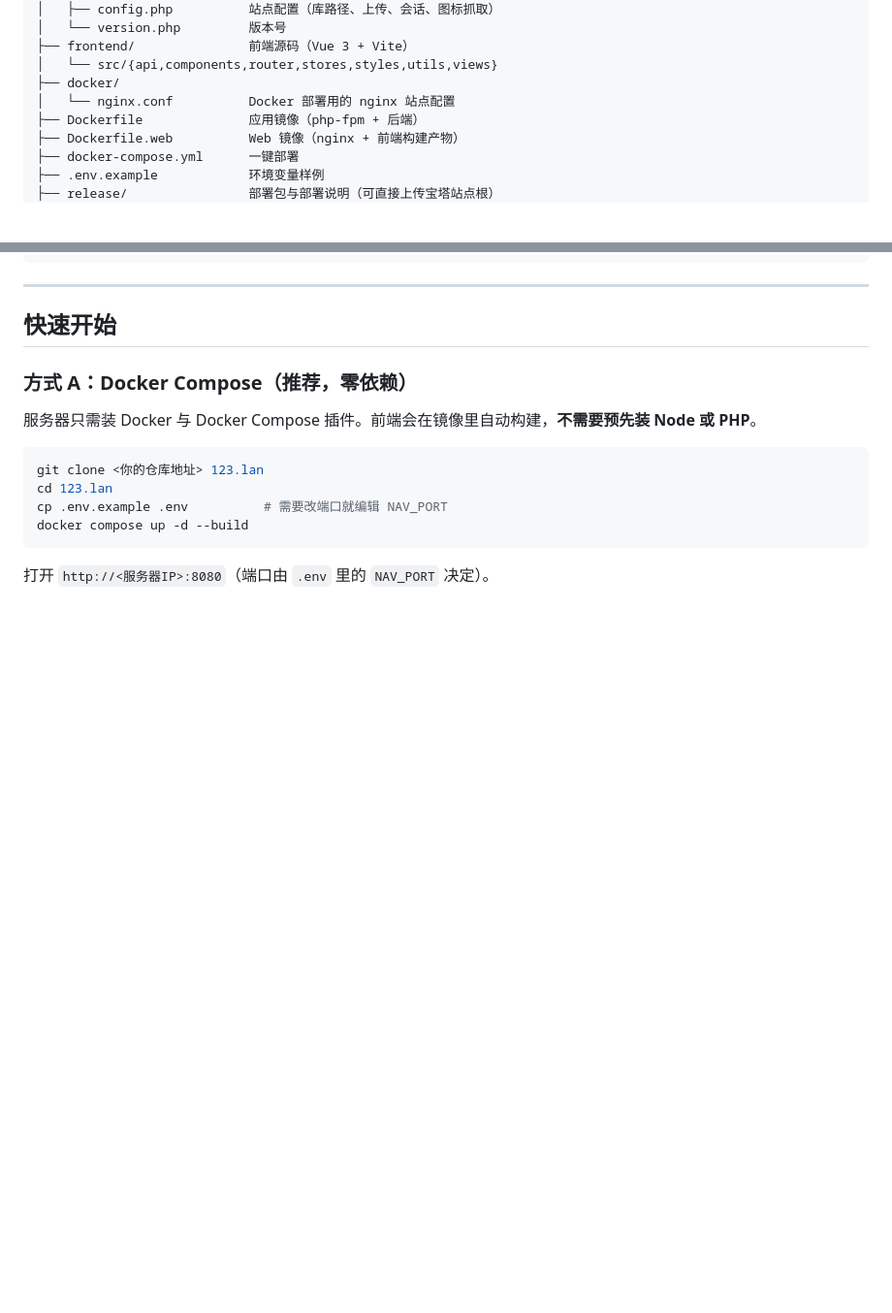
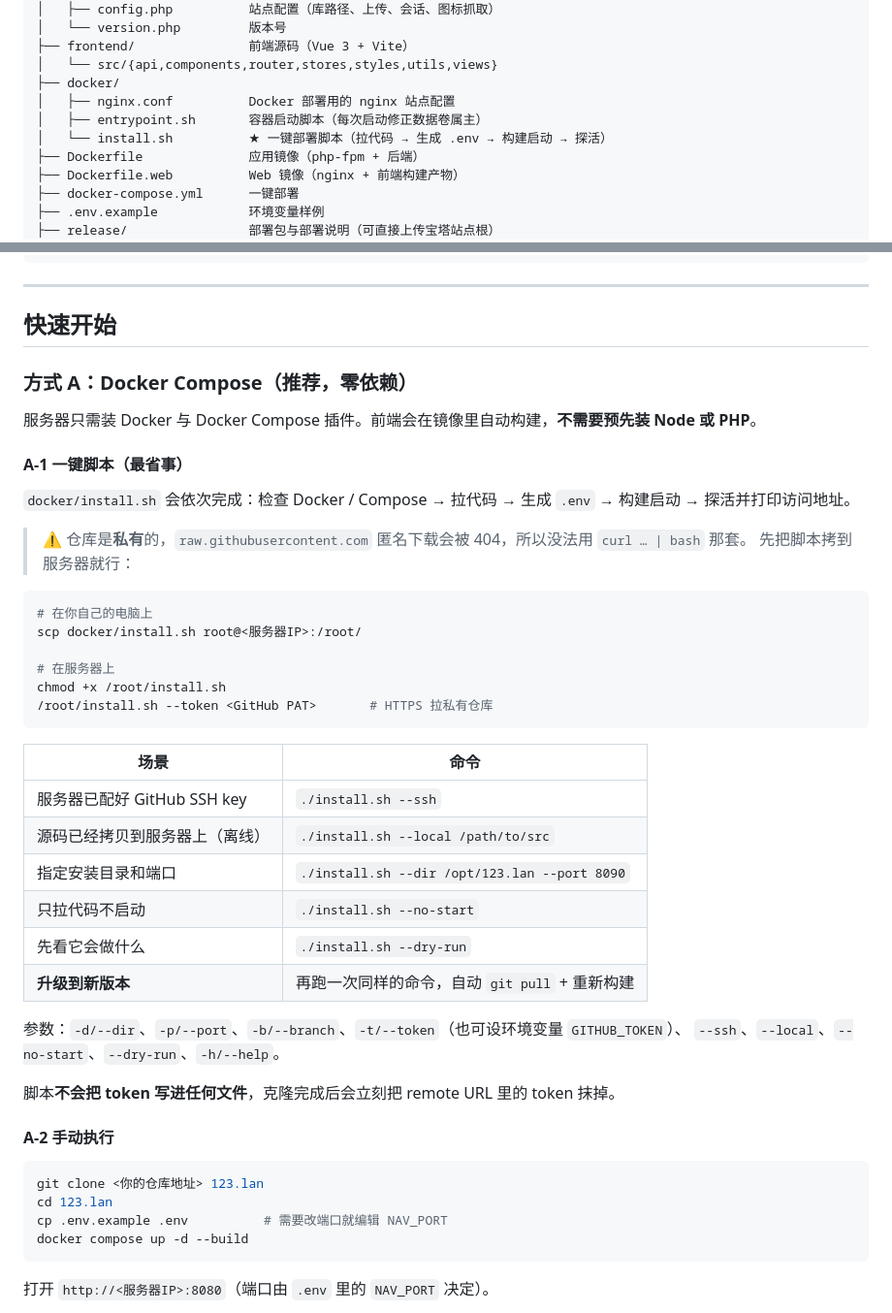
Before and after one commit to yinzeyi0571/nav-panel, a Markdown page: README.md, 2 parts joined by grey strips. Shown at 97% size. Drawn GitHub-style; blank space fills up the shorter version.

````diff
--- a/README.md
+++ b/README.md
@@ -49,7 +49,9 @@
 ├── frontend/               前端源码（Vue 3 + Vite）
 │   └── src/{api,components,router,stores,styles,utils,views}
 ├── docker/
-│   └── nginx.conf          Docker 部署用的 nginx 站点配置
+│   ├── nginx.conf          Docker 部署用的 nginx 站点配置
+│   ├── entrypoint.sh       容器启动脚本（每次启动修正数据卷属主）
+│   └── install.sh          ★ 一键部署脚本（拉代码 → 生成 .env → 构建启动 → 探活）
 ├── Dockerfile              应用镜像（php-fpm + 后端）
 ├── Dockerfile.web          Web 镜像（nginx + 前端构建产物）
 ├── docker-compose.yml      一键部署
@@ -68,6 +70,38 @@
 
 服务器只需装 Docker 与 Docker Compose 插件。前端会在镜像里自动构建，**不需要预先装 Node 或 PHP**。
 
+#### A-1 一键脚本（最省事）
+
+`docker/install.sh` 会依次完成：检查 Docker / Compose → 拉代码 → 生成 `.env` → 构建启动 → 探活并打印访问地址。
+
+> ⚠️ 仓库是**私有**的，`raw.githubusercontent.com` 匿名下载会被 404，所以没法用 `curl … | bash` 那套。
+> 先把脚本拷到服务器就行：
+
+```bash
+# 在你自己的电脑上
+scp docker/install.sh root@<服务器IP>:/root/
+
+# 在服务器上
+chmod +x /root/install.sh
+/root/install.sh --token <GitHub PAT>       # HTTPS 拉私有仓库
+```
+
+| 场景 | 命令 |
+| --- | --- |
+| 服务器已配好 GitHub SSH key | `./install.sh --ssh` |
+| 源码已经拷贝到服务器上（离线） | `./install.sh --local /path/to/src` |
+| 指定安装目录和端口 | `./install.sh --dir /opt/123.lan --port 8090` |
+| 只拉代码不启动 | `./install.sh --no-start` |
+| 先看它会做什么 | `./install.sh --dry-run` |
+| **升级到新版本** | 再跑一次同样的命令，自动 `git pull` + 重新构建 |
+
+参数：`-d/--dir`、`-p/--port`、`-b/--branch`、`-t/--token`（也可设环境变量 `GITHUB_TOKEN`）、
+`--ssh`、`--local`、`--no-start`、`--dry-run`、`-h/--help`。
+
+脚本**不会把 token 写进任何文件**，克隆完成后会立刻把 remote URL 里的 token 抹掉。
+
+#### A-2 手动执行
+
 ```bash
 git clone <你的仓库地址> 123.lan
 cd 123.lan
````
Also changed, not shown: other parts of README.md (+96 -1 lines).
